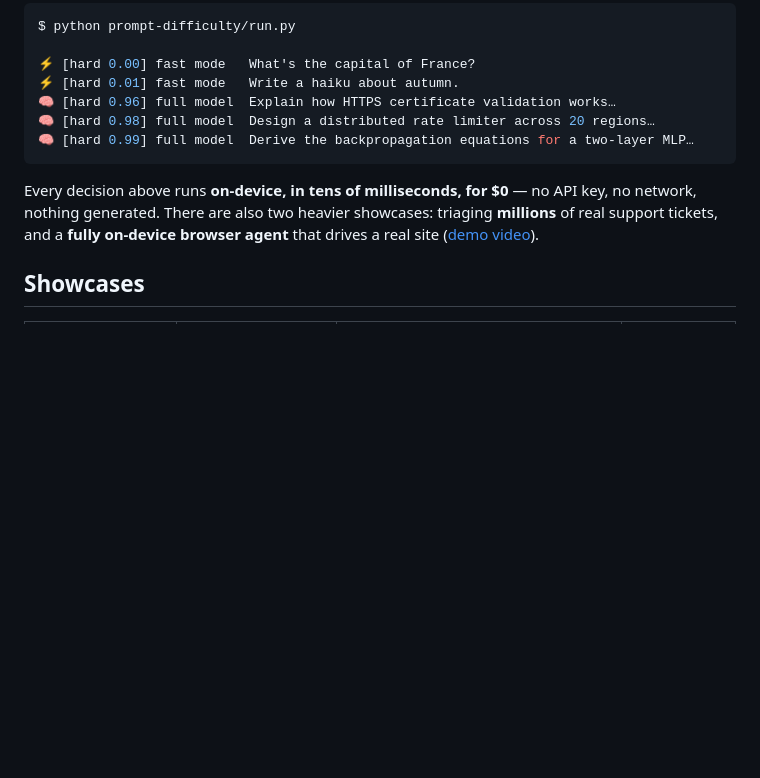
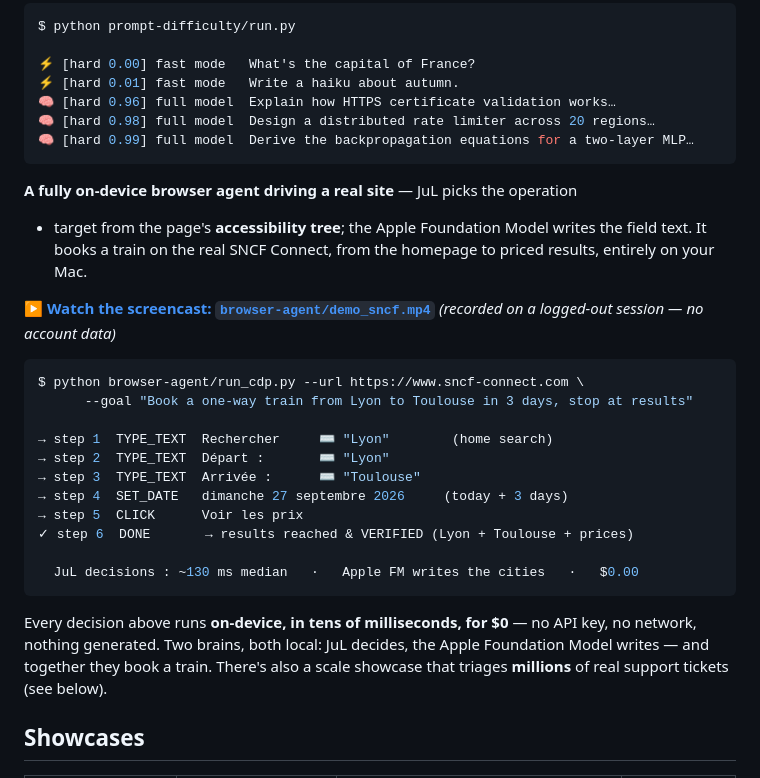
Before and after one commit to guyon-it-consulting/jul-showcases, a Markdown page: README.md, the part around the change. Rendered like a GitHub page; blank space fills up the shorter version.

Commit message:
README: add the on-device browser agent + video to 'See it in action'
Include the real SNCF Connect run (Lyon->Toulouse one-way, +3 days) with the
step trace and a link to the demo screencast, alongside the other showcases.

````diff
--- a/README.md
+++ b/README.md
@@ -90,10 +90,32 @@ $ python prompt-difficulty/run.py
 🧠 [hard 0.99] full model  Derive the backpropagation equations for a two-layer MLP…
 ```
 
+**A fully on-device browser agent driving a real site** — JuL picks the operation
++ target from the page's **accessibility tree**; the Apple Foundation Model writes
+the field text. It books a train on the real SNCF Connect, from the homepage to
+priced results, entirely on your Mac.
+
+▶️ **[Watch the screencast: `browser-agent/demo_sncf.mp4`](browser-agent/demo_sncf.mp4)**
+*(recorded on a logged-out session — no account data)*
+
+```console
+$ python browser-agent/run_cdp.py --url https://www.sncf-connect.com \
+      --goal "Book a one-way train from Lyon to Toulouse in 3 days, stop at results"
+
+→ step 1  TYPE_TEXT  Rechercher     ⌨ "Lyon"        (home search)
+→ step 2  TYPE_TEXT  Départ :       ⌨ "Lyon"
+→ step 3  TYPE_TEXT  Arrivée :      ⌨ "Toulouse"
+→ step 4  SET_DATE   dimanche 27 septembre 2026     (today + 3 days)
+→ step 5  CLICK      Voir les prix
+✓ step 6  DONE       → results reached & VERIFIED (Lyon + Toulouse + prices)
+
+  JuL decisions : ~130 ms median   ·   Apple FM writes the cities   ·   $0.00
+```
+
 Every decision above runs **on-device, in tens of milliseconds, for $0** — no API
-key, no network, nothing generated. There are also two heavier showcases: triaging
-**millions** of real support tickets, and a **fully on-device browser agent** that
-drives a real site ([demo video](browser-agent/demo_sncf.mp4)).
+key, no network, nothing generated. Two brains, both local: JuL decides, the Apple
+Foundation Model writes — and together they book a train. There's also a
+scale showcase that triages **millions** of real support tickets (see below).
 
 ## Showcases
 
````
